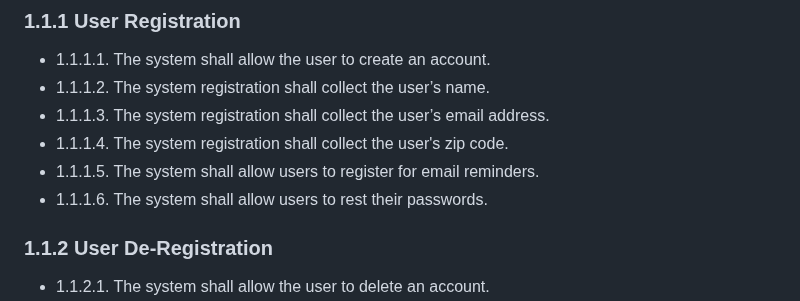
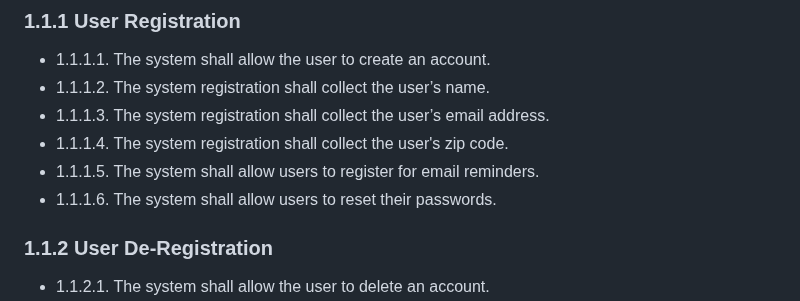
Before and after one commit to PSUCapstone2023-Group1/Clean-Energy-PA, a Markdown page: documentation/references/requirements.md, the part around the change. Drawn GitHub-style.

Commit message:
fix typo

```diff
--- a/documentation/references/requirements.md
+++ b/documentation/references/requirements.md
@@ -13,7 +13,7 @@ The functional requirements section outlines all of the essential requirements f
 - 1.1.1.3. The system registration shall collect the user’s email address.
 - 1.1.1.4. The system registration shall collect the user's zip code.
 - 1.1.1.5. The system shall allow users to register for email reminders.
-- 1.1.1.6. The system shall allow users to rest their passwords.
+- 1.1.1.6. The system shall allow users to reset their passwords.
 
 ### 1.1.2 User De-Registration
 
```
